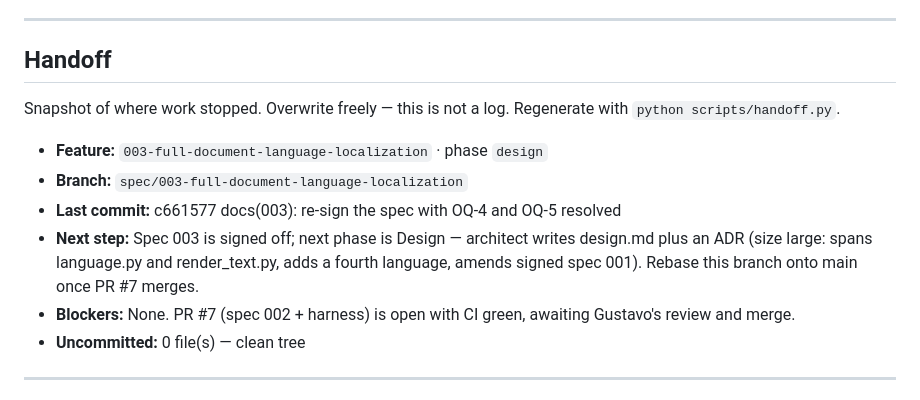
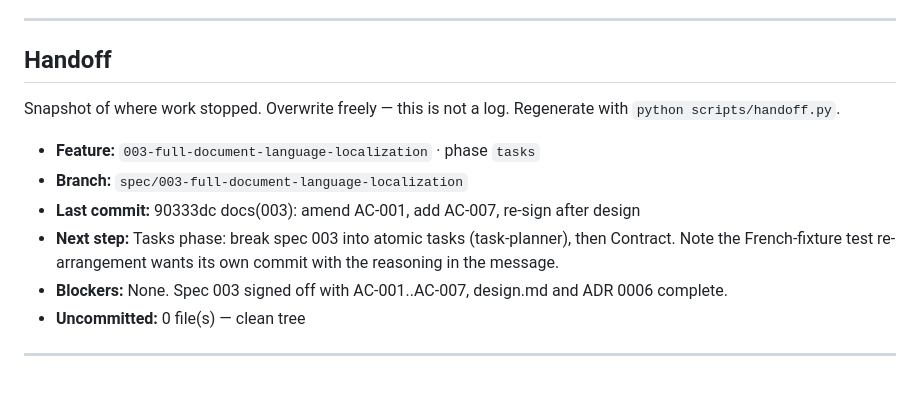
Before and after one commit to gustavoxpto/cv-writer, a Markdown page: .specs/STATE.md, the part around the change. GitHub-like rendering.

Commit message:
docs(harness): refresh the handoff snapshot
Co-Authored-By: Claude Opus 5 <noreply@anthropic.com>
Claude-Session: https://claude.ai/code/session_01FmPK6NLomTk4ehuyNupJua

```diff
--- a/.specs/STATE.md
+++ b/.specs/STATE.md
@@ -63,14 +63,15 @@ Lightweight decisions live here as `AD-NNN`. Anything hard to reverse gets a ful
 
 
 
+
 Snapshot of where work stopped. Overwrite freely — this is not a log.
 Regenerate with `python scripts/handoff.py`.
 
-- **Feature:** `003-full-document-language-localization` · phase `design`
+- **Feature:** `003-full-document-language-localization` · phase `tasks`
 - **Branch:** `spec/003-full-document-language-localization`
-- **Last commit:** c661577 docs(003): re-sign the spec with OQ-4 and OQ-5 resolved
-- **Next step:** Spec 003 is signed off; next phase is Design — architect writes design.md plus an ADR (size large: spans language.py and render_text.py, adds a fourth language, amends signed spec 001). Rebase this branch onto main once PR #7 merges.
-- **Blockers:** None. PR #7 (spec 002 + harness) is open with CI green, awaiting Gustavo's review and merge.
+- **Last commit:** 90333dc docs(003): amend AC-001, add AC-007, re-sign after design
+- **Next step:** Tasks phase: break spec 003 into atomic tasks (task-planner), then Contract. Note the French-fixture test re-arrangement wants its own commit with the reasoning in the message.
+- **Blockers:** None. Spec 003 signed off with AC-001..AC-007, design.md and ADR 0006 complete.
 - **Uncommitted:** 0 file(s) — clean tree
 
 ---
```
